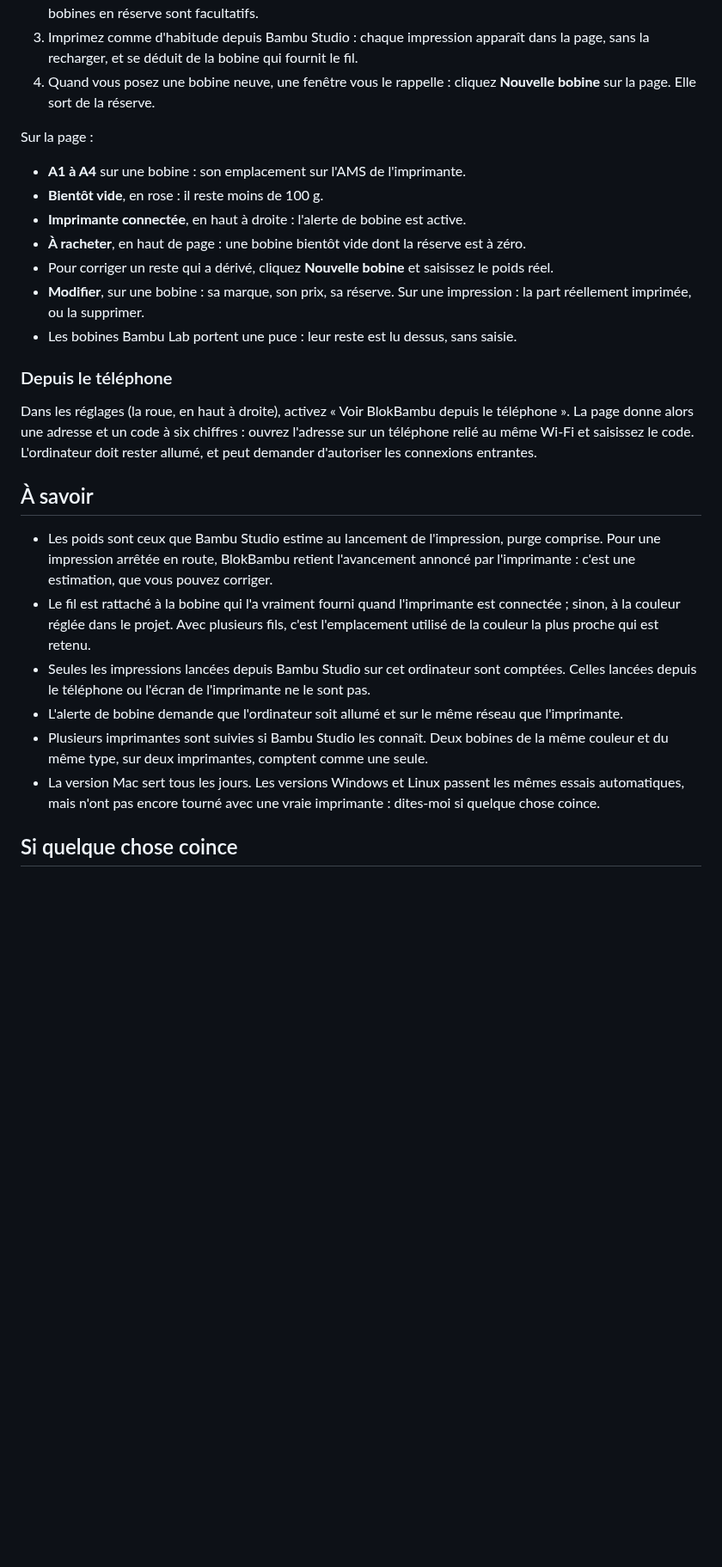
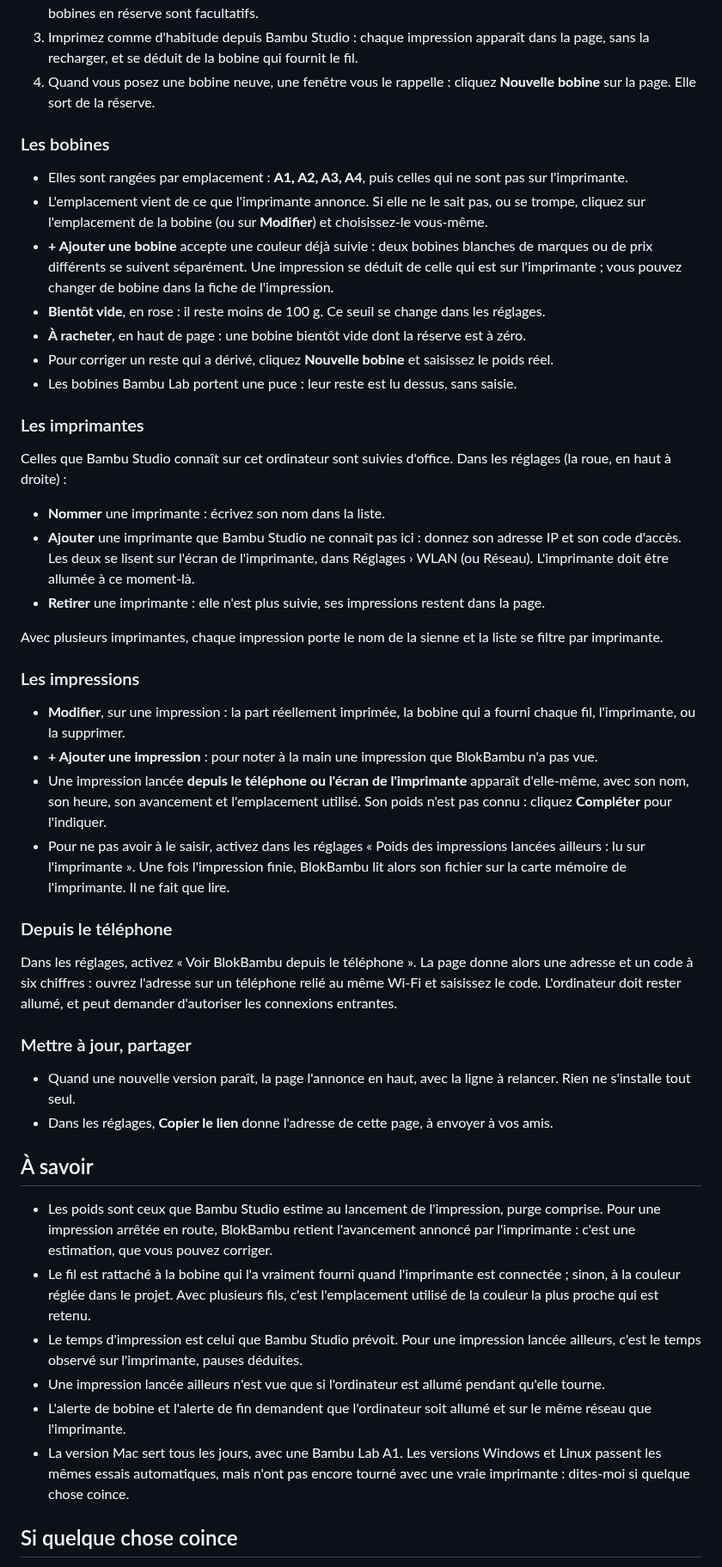
Before and after one commit to Blokstats/blokbambu, a Markdown page: README.md, the part around one of its changes. Shown at 86% size. GitHub-like rendering; blank space fills up the shorter version.

```diff
--- a/README.md
+++ b/README.md
@@ -63,28 +65,50 @@ BlokBambu apparaît dans le menu des applications.
 3. Imprimez comme d'habitude depuis Bambu Studio : chaque impression apparaît dans la page, sans la recharger, et se déduit de la bobine qui fournit le fil.
 4. Quand vous posez une bobine neuve, une fenêtre vous le rappelle : cliquez **Nouvelle bobine** sur la page. Elle sort de la réserve.
 
-Sur la page :
+### Les bobines
 
-- **A1 à A4** sur une bobine : son emplacement sur l'AMS de l'imprimante.
-- **Bientôt vide**, en rose : il reste moins de 100 g.
-- **Imprimante connectée**, en haut à droite : l'alerte de bobine est active.
+- Elles sont rangées par emplacement : **A1, A2, A3, A4**, puis celles qui ne sont pas sur l'imprimante.
+- L'emplacement vient de ce que l'imprimante annonce. Si elle ne le sait pas, ou se trompe, cliquez sur l'emplacement de la bobine (ou sur **Modifier**) et choisissez-le vous-même.
+- **+ Ajouter une bobine** accepte une couleur déjà suivie : deux bobines blanches de marques ou de prix différents se suivent séparément. Une impression se déduit de celle qui est sur l'imprimante ; vous pouvez changer de bobine dans la fiche de l'impression.
+- **Bientôt vide**, en rose : il reste moins de 100 g. Ce seuil se change dans les réglages.
 - **À racheter**, en haut de page : une bobine bientôt vide dont la réserve est à zéro.
 - Pour corriger un reste qui a dérivé, cliquez **Nouvelle bobine** et saisissez le poids réel.
-- **Modifier**, sur une bobine : sa marque, son prix, sa réserve. Sur une impression : la part réellement imprimée, ou la supprimer.
 - Les bobines Bambu Lab portent une puce : leur reste est lu dessus, sans saisie.
+
+### Les imprimantes
+
+Celles que Bambu Studio connaît sur cet ordinateur sont suivies d'office. Dans les réglages (la roue, en haut à droite) :
+
+- **Nommer** une imprimante : écrivez son nom dans la liste.
+- **Ajouter** une imprimante que Bambu Studio ne connaît pas ici : donnez son adresse IP et son code d'accès. Les deux se lisent sur l'écran de l'imprimante, dans Réglages › WLAN (ou Réseau). L'imprimante doit être allumée à ce moment-là.
+- **Retirer** une imprimante : elle n'est plus suivie, ses impressions restent dans la page.
+
+Avec plusieurs imprimantes, chaque impression porte le nom de la sienne et la liste se filtre par imprimante.
+
+### Les impressions
+
+- **Modifier**, sur une impression : la part réellement imprimée, la bobine qui a fourni chaque fil, l'imprimante, ou la supprimer.
+- **+ Ajouter une impression** : pour noter à la main une impression que BlokBambu n'a pas vue.
+- Une impression lancée **depuis le téléphone ou l'écran de l'imprimante** apparaît d'elle-même, avec son nom, son heure, son avancement et l'emplacement utilisé. Son poids n'est pas connu : cliquez **Compléter** pour l'indiquer.
+- Pour ne pas avoir à le saisir, activez dans les réglages « Poids des impressions lancées ailleurs : lu sur l'imprimante ». Une fois l'impression finie, BlokBambu lit alors son fichier sur la carte mémoire de l'imprimante. Il ne fait que lire.
 
 ### Depuis le téléphone
 
-Dans les réglages (la roue, en haut à droite), activez « Voir BlokBambu depuis le téléphone ». La page donne alors une adresse et un code à six chiffres : ouvrez l'adresse sur un téléphone relié au même Wi-Fi et saisissez le code. L'ordinateur doit rester allumé, et peut demander d'autoriser les connexions entrantes.
+Dans les réglages, activez « Voir BlokBambu depuis le téléphone ». La page donne alors une adresse et un code à six chiffres : ouvrez l'adresse sur un téléphone relié au même Wi-Fi et saisissez le code. L'ordinateur doit rester allumé, et peut demander d'autoriser les connexions entrantes.
+
+### Mettre à jour, partager
+
+- Quand une nouvelle version paraît, la page l'annonce en haut, avec la ligne à relancer. Rien ne s'installe tout seul.
+- Dans les réglages, **Copier le lien** donne l'adresse de cette page, à envoyer à vos amis.
 
 ## À savoir
 
 - Les poids sont ceux que Bambu Studio estime au lancement de l'impression, purge comprise. Pour une impression arrêtée en route, BlokBambu retient l'avancement annoncé par l'imprimante : c'est une estimation, que vous pouvez corriger.
 - Le fil est rattaché à la bobine qui l'a vraiment fourni quand l'imprimante est connectée ; sinon, à la couleur réglée dans le projet. Avec plusieurs fils, c'est l'emplacement utilisé de la couleur la plus proche qui est retenu.
-- Seules les impressions lancées depuis Bambu Studio sur cet ordinateur sont comptées. Celles lancées depuis le téléphone ou l'écran de l'imprimante ne le sont pas.
-- L'alerte de bobine demande que l'ordinateur soit allumé et sur le même réseau que l'imprimante.
-- Plusieurs imprimantes sont suivies si Bambu Studio les connaît. Deux bobines de la même couleur et du même type, sur deux imprimantes, comptent comme une seule.
-- La version Mac sert tous les jours. Les versions Windows et Linux passent les mêmes essais automatiques, mais n'ont pas encore tourné avec une vraie imprimante : dites-moi si quelque chose coince.
+- Le temps d'impression est celui que Bambu Studio prévoit. Pour une impression lancée ailleurs, c'est le temps observé sur l'imprimante, pauses déduites.
+- Une impression lancée ailleurs n'est vue que si l'ordinateur est allumé pendant qu'elle tourne.
+- L'alerte de bobine et l'alerte de fin demandent que l'ordinateur soit allumé et sur le même réseau que l'imprimante.
+- La version Mac sert tous les jours, avec une Bambu Lab A1. Les versions Windows et Linux passent les mêmes essais automatiques, mais n'ont pas encore tourné avec une vraie imprimante : dites-moi si quelque chose coince.
 
 ## Si quelque chose coince
 
```
Also changed, not shown: other parts of README.md (+17 -8 lines), apercu.png, 9 other files.
